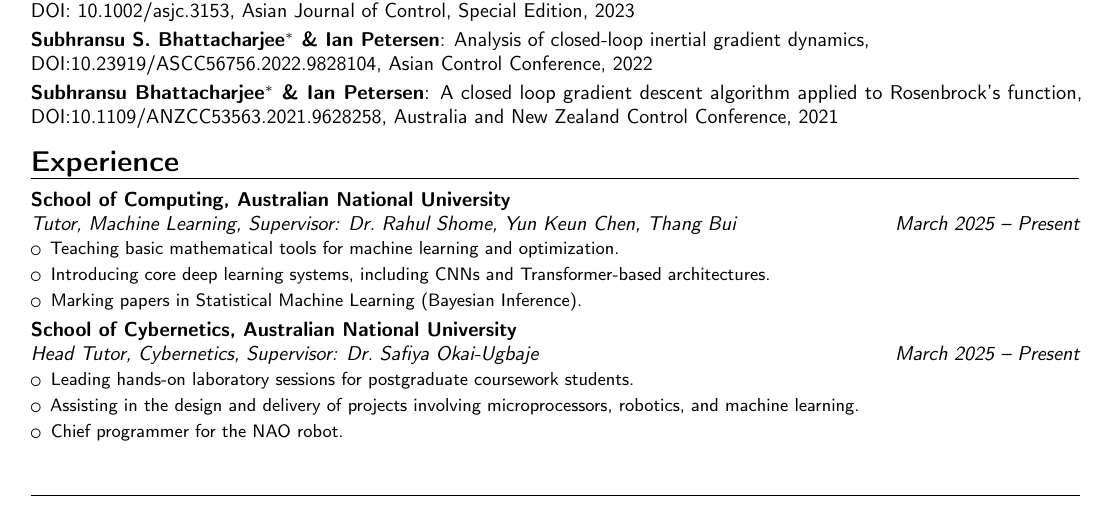
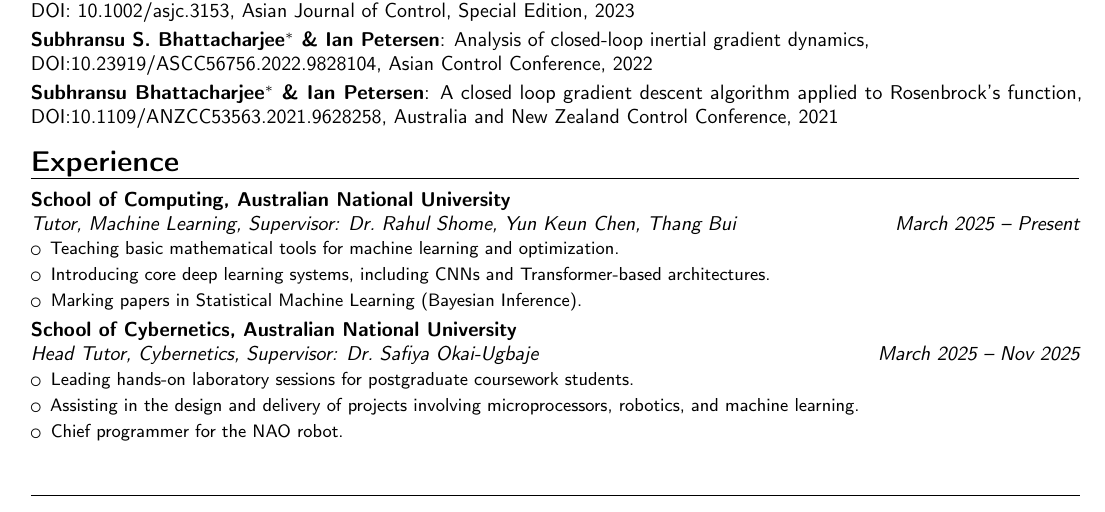
Before and after one commit to 1ssb/1ssb.github.io, a LaTeX CV (resume/main.tex, which reads resume/sections/exp.tex): part of page 1 of 2, cut so that both start at the same text. Compiled offline with pdfLaTeX.

Commit message:
Update exp.tex

```diff
--- a/resume/sections/exp.tex
+++ b/resume/sections/exp.tex
@@ -7,7 +7,7 @@
   \item Marking papers in Statistical Machine Learning (Bayesian Inference).
 \end{itemize}}
 
-\cventry{March 2025 -- Present}{Head Tutor, Cybernetics}{School of Cybernetics, Australian National University}{}{\textit{Supervisor: Dr.\ Safiya Okai-Ugbaje}}{%
+\cventry{March 2025 -- Nov 2025}{Head Tutor, Cybernetics}{School of Cybernetics, Australian National University}{}{\textit{Supervisor: Dr.\ Safiya Okai-Ugbaje}}{%
 \begin{itemize}[itemsep=0em]
   \item Leading hands-on laboratory sessions for postgraduate coursework students.
   \item Assisting in the design and delivery of projects involving microprocessors, robotics, and machine learning.
```
